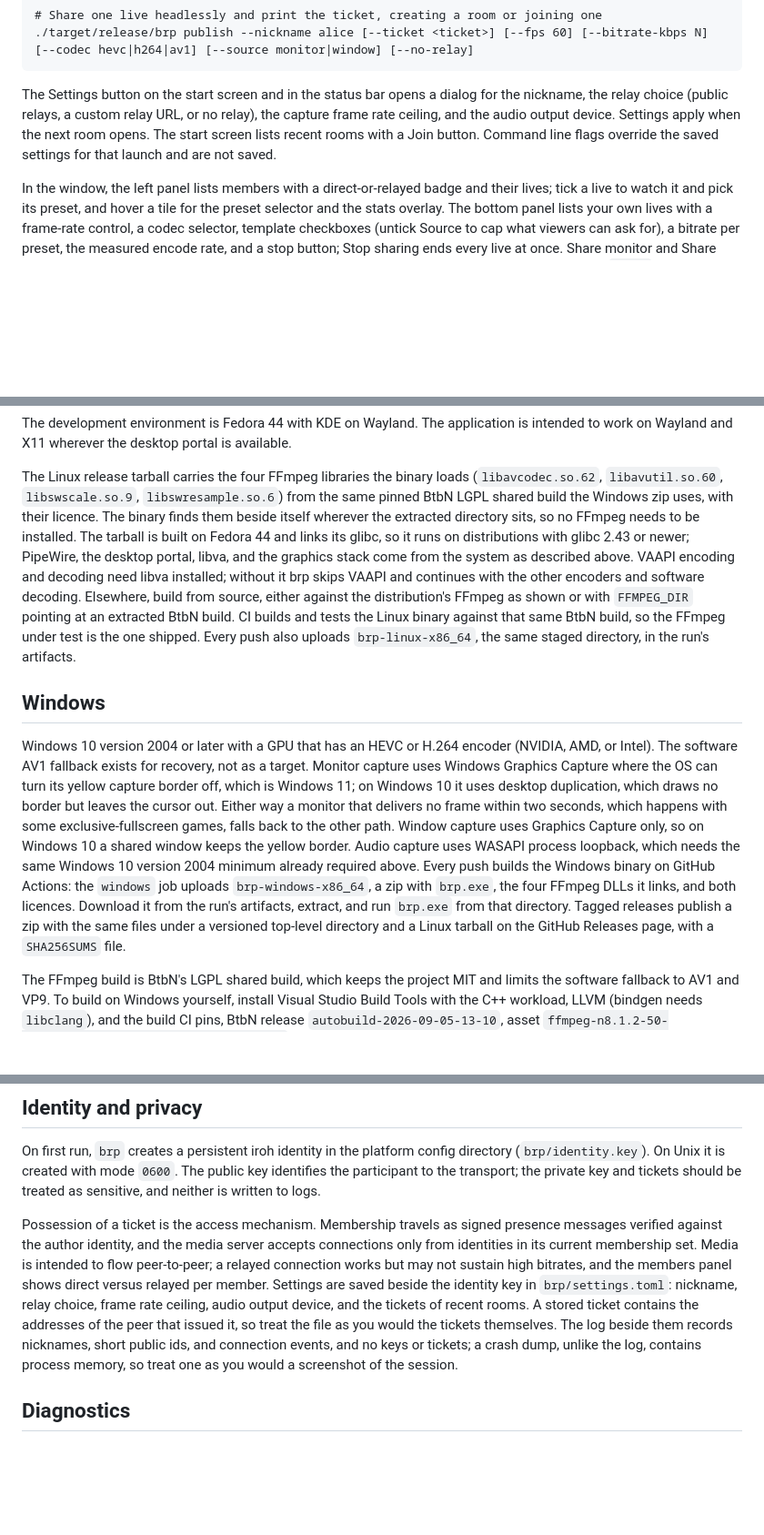
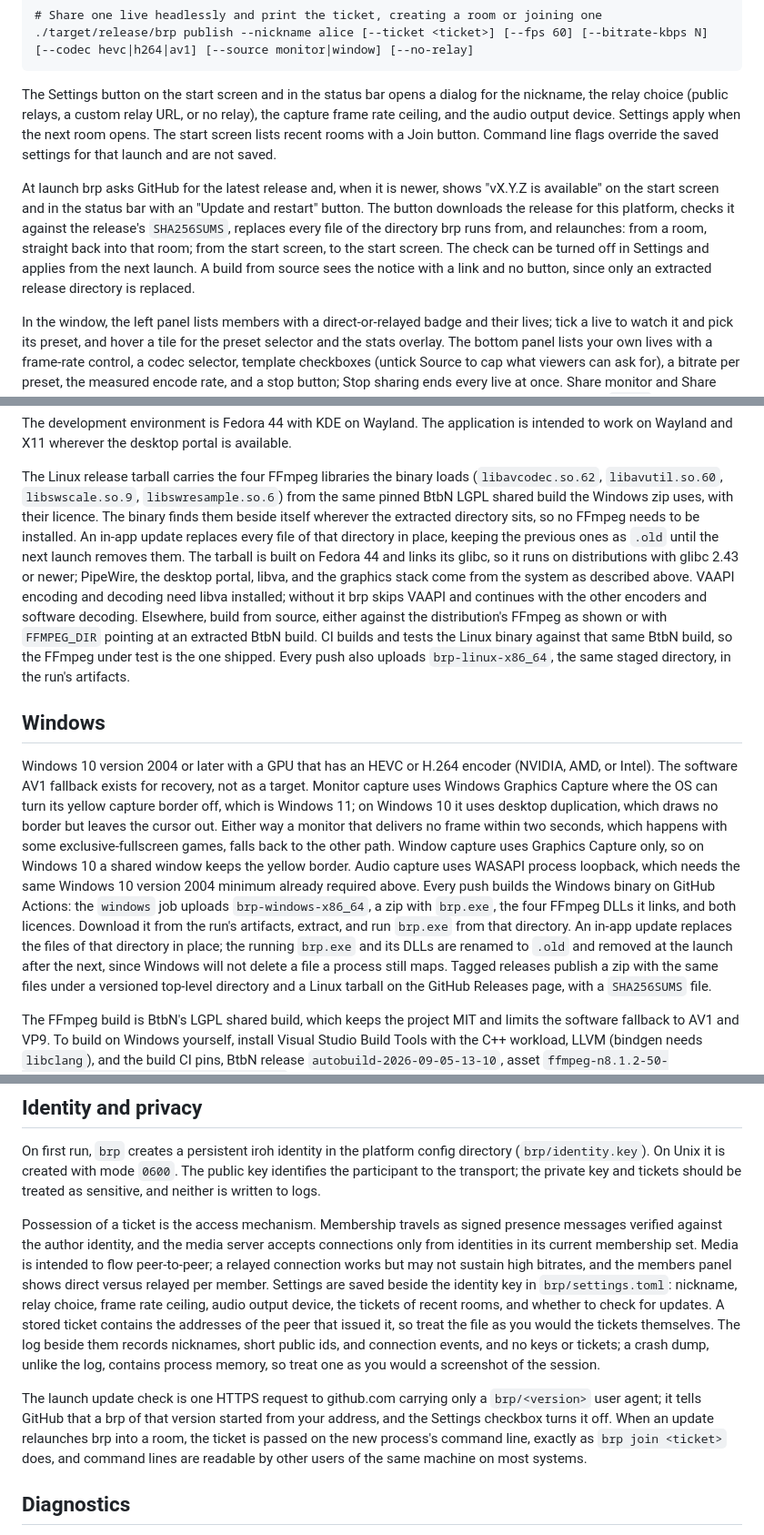
Before and after one commit to gtkacz/openstream, a Markdown page: README.md, 3 parts joined by grey strips. Shown at 91% size. Rendered like a GitHub page; blank space fills up the shorter version.

Commit message:
docs: describe the in-app update and record the phase 8 amendments
Claude-Session: https://claude.ai/code/session_014rUkQUXaJeFgqHvuGqSEJp

```diff
--- a/README.md
+++ b/README.md
@@ -66,6 +66,16 @@ apply when the next room opens. The start screen lists recent rooms with a Join
 button. Command line flags override the saved settings for that launch and are
 not saved.
 
+At launch brp asks GitHub for the latest release and, when it is newer, shows
+"vX.Y.Z is available" on the start screen and in the status bar with an
+"Update and restart" button. The button downloads the release for this
+platform, checks it against the release's `SHA256SUMS`, replaces every file
+of the directory brp runs from, and relaunches: from a room, straight back into
+that room; from the start screen, to the start screen. The check can be turned
+off in Settings and applies from the next launch. A build from source sees the
+notice with a link and no button, since only an extracted release directory is
+replaced.
+
 In the window, the left panel lists members with a direct-or-relayed badge and
 their lives; tick a live to watch it and pick its preset, and hover a tile for
 the preset selector and the stats overlay. The bottom panel lists your own
@@ -126,15 +136,18 @@ The Linux release tarball carries the four FFmpeg libraries the binary loads
 (`libavcodec.so.62`, `libavutil.so.60`, `libswscale.so.9`, `libswresample.so.6`)
 from the same pinned BtbN LGPL shared build the Windows zip uses, with their
 licence. The binary finds them beside itself wherever the extracted directory
-sits, so no FFmpeg needs to be installed. The tarball is built on Fedora 44 and
-links its glibc, so it runs on distributions with glibc 2.43 or newer; PipeWire,
-the desktop portal, libva, and the graphics stack come from the system as
-described above. VAAPI encoding and decoding need libva installed; without it
-brp skips VAAPI and continues with the other encoders and software decoding.
-Elsewhere, build from source, either against the distribution's FFmpeg as shown
-or with `FFMPEG_DIR` pointing at an extracted BtbN build. CI builds and tests the Linux binary against that
-same BtbN build, so the FFmpeg under test is the one shipped. Every push also
-uploads `brp-linux-x86_64`, the same staged directory, in the run's artifacts.
+sits, so no FFmpeg needs to be installed. An in-app update replaces every file
+of that directory in place, keeping the previous ones as `.old` until the next
+launch removes them. The tarball is built on Fedora 44 and links its glibc, so
+it runs on distributions with glibc 2.43 or newer; PipeWire, the desktop
+portal, libva, and the graphics stack come from the system as described above.
+VAAPI encoding and decoding need libva installed; without it brp skips VAAPI
+and continues with the other encoders and software decoding. Elsewhere, build
+from source, either against the distribution's FFmpeg as shown or with
+`FFMPEG_DIR` pointing at an extracted BtbN build. CI builds and tests the Linux
+binary against that same BtbN build, so the FFmpeg under test is the one
+shipped. Every push also uploads `brp-linux-x86_64`, the same staged directory,
+in the run's artifacts.
 
 ## Windows
 
@@ -151,7 +164,10 @@ the same Windows 10 version 2004 minimum already required above. Every push
 builds the Windows binary on GitHub Actions: the `windows` job uploads
 `brp-windows-x86_64`, a zip with `brp.exe`, the four
 FFmpeg DLLs it links, and both licences. Download it from the run's artifacts,
-extract, and run `brp.exe` from that directory. Tagged releases publish a zip
+extract, and run `brp.exe` from that directory. An in-app update replaces the
+files of that directory in place; the running `brp.exe` and its DLLs are
+renamed to `.old` and removed at the launch after the next, since Windows will
+not delete a file a process still maps. Tagged releases publish a zip
 with the same files under a versioned top-level directory and a Linux tarball
 on the GitHub Releases page, with a `SHA256SUMS` file.
 
@@ -187,12 +203,19 @@ accepts connections only from identities in its current membership set. Media
 is intended to flow peer-to-peer; a relayed connection works but may not
 sustain high bitrates, and the members panel shows direct versus relayed per
 member. Settings are saved beside the identity key in `brp/settings.toml`:
-nickname, relay choice, frame rate ceiling, audio output device, and the
-tickets of recent rooms. A stored ticket contains the addresses of the peer
-that issued it, so treat the file as you would the tickets themselves. The log
-beside them records nicknames, short public ids, and connection events, and no
-keys or tickets; a crash dump, unlike the log, contains process memory, so
-treat one as you would a screenshot of the session.
+nickname, relay choice, frame rate ceiling, audio output device, the tickets of
+recent rooms, and whether to check for updates. A stored ticket contains the
+addresses of the peer that issued it, so treat the file as you would the
+tickets themselves. The log beside them records nicknames, short public ids, and
+connection events, and no keys or tickets; a crash dump, unlike the log,
+contains process memory, so treat one as you would a screenshot of the session.
+
+The launch update check is one HTTPS request to github.com carrying only a
+`brp/<version>` user agent; it tells GitHub that a brp of that version started
+from your address, and the Settings checkbox turns it off. When an update
+relaunches brp into a room, the ticket is passed on the new process's command
+line, exactly as `brp join <ticket>` does, and command lines are readable by
+other users of the same machine on most systems.
 
 ## Diagnostics
 
```
Also changed, not shown: other parts of README.md (+5 -0 lines), 1 other file.
